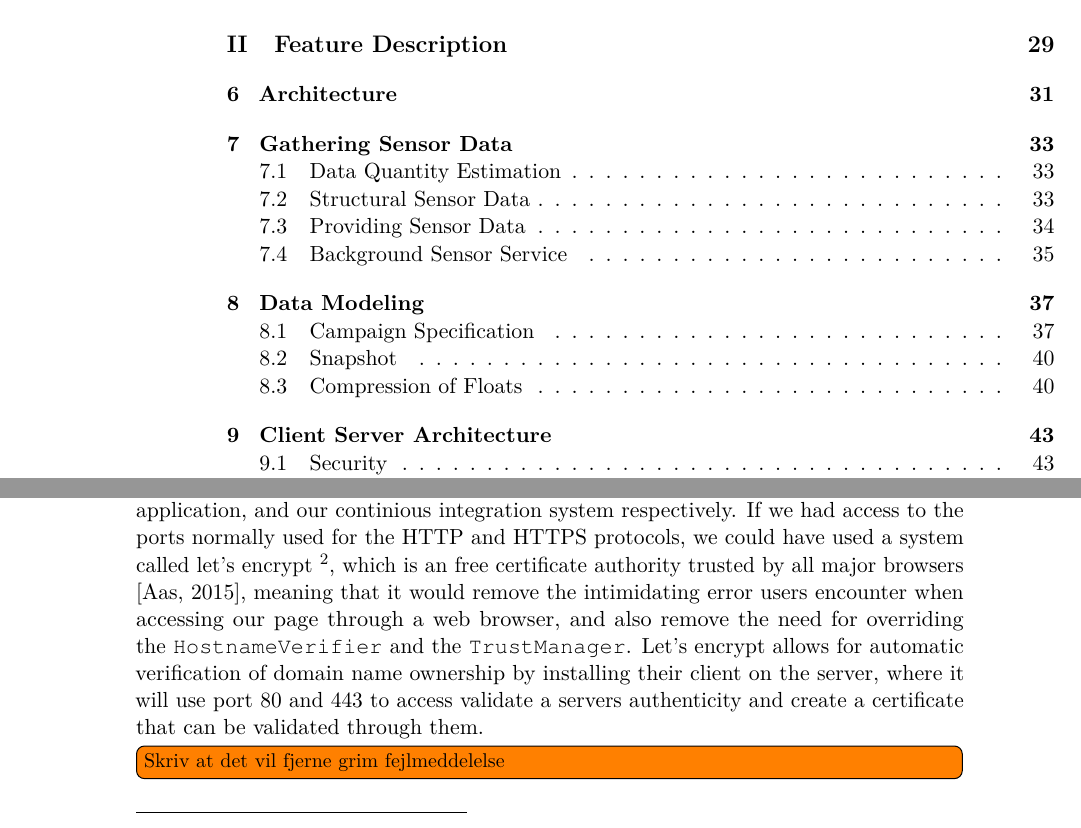
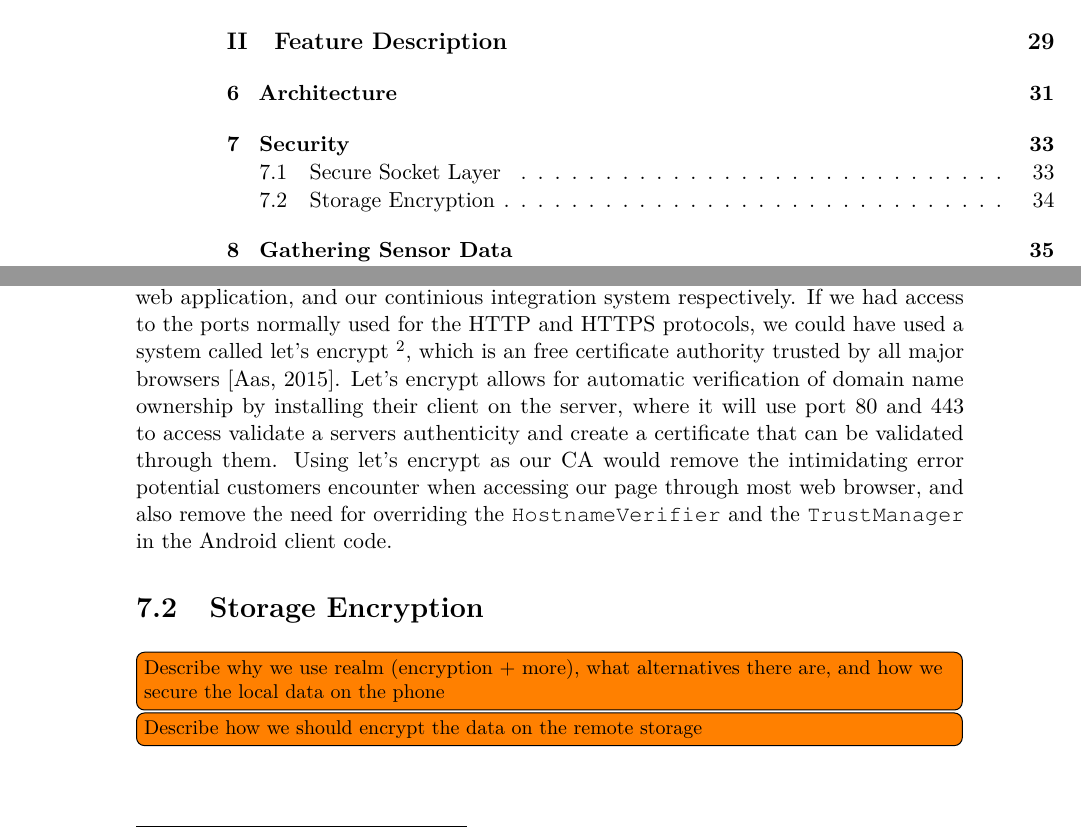
Before and after one commit to Shaderex/SW8-Report, a LaTeX thesis (super_main.tex, which reads content/security/storage_encryption.tex): two parts of pages 7 and 52 of 73 before the commit and two parts of pages 7 and 42 of 73 after it, joined at a grey line, cut so that both start at the same text. Compiled offline with pdfLaTeX.

Commit message:
Move SSL description to its own chapter about security and add todos

```diff
--- /dev/null
+++ b/content/security/storage_encryption.tex
@@ -0,0 +1,8 @@
+%!TEX root = ../../super_main.tex
+
+\section{Storage Encryption}
+\label{sec:storage_encryption}
+
+\todo[inline]{Describe why we use realm (encryption + more), what alternatives there are, and how we secure the local data on the phone}
+
+\todo[inline]{Describe how we should encrypt the data on the remote storage}
```
Also changed, not shown: content/client_server/client_server_architecture.tex (+0 -2 lines), content/client_server/security.tex (deleted, +0 -40 lines), content/security/secure_socket_layer.tex (added, +37 -0 lines), content/security/security.tex (added, +10 -0 lines), super_main.tex (+3 -0 lines).
